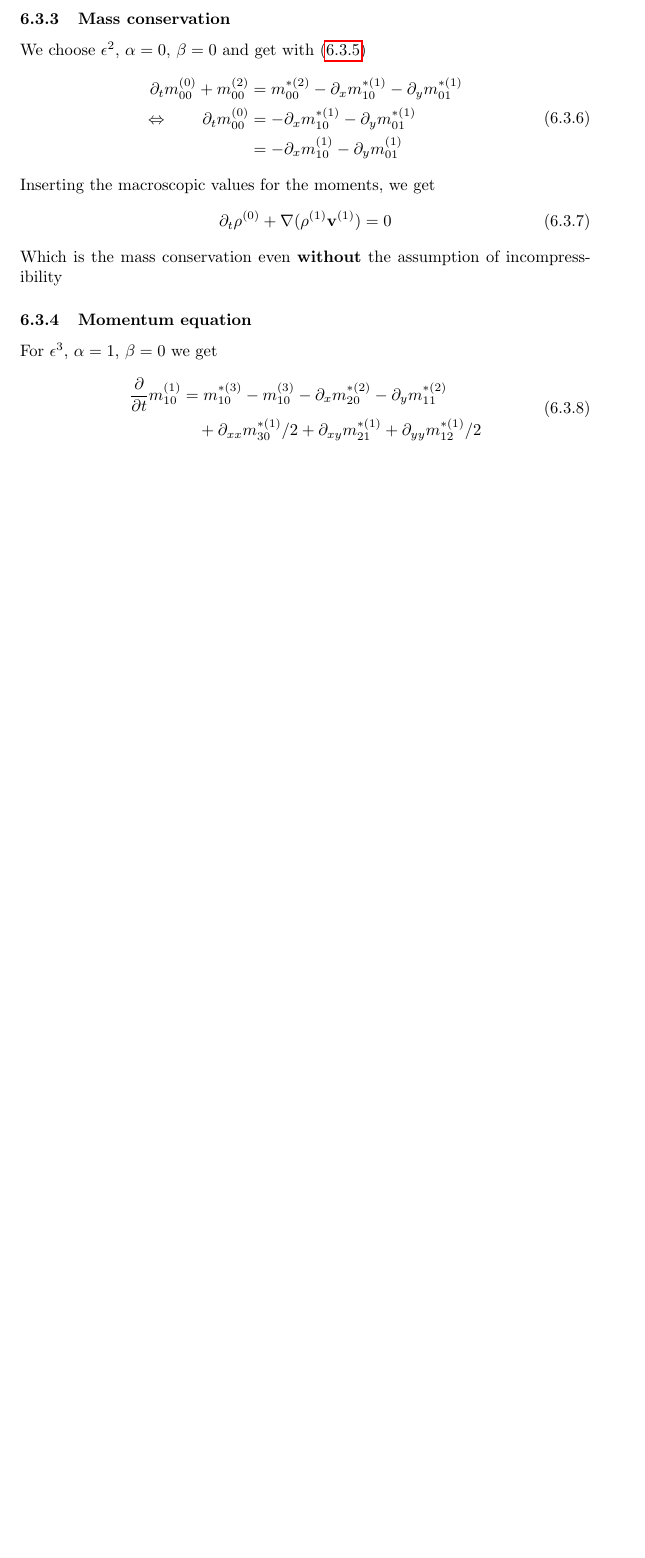
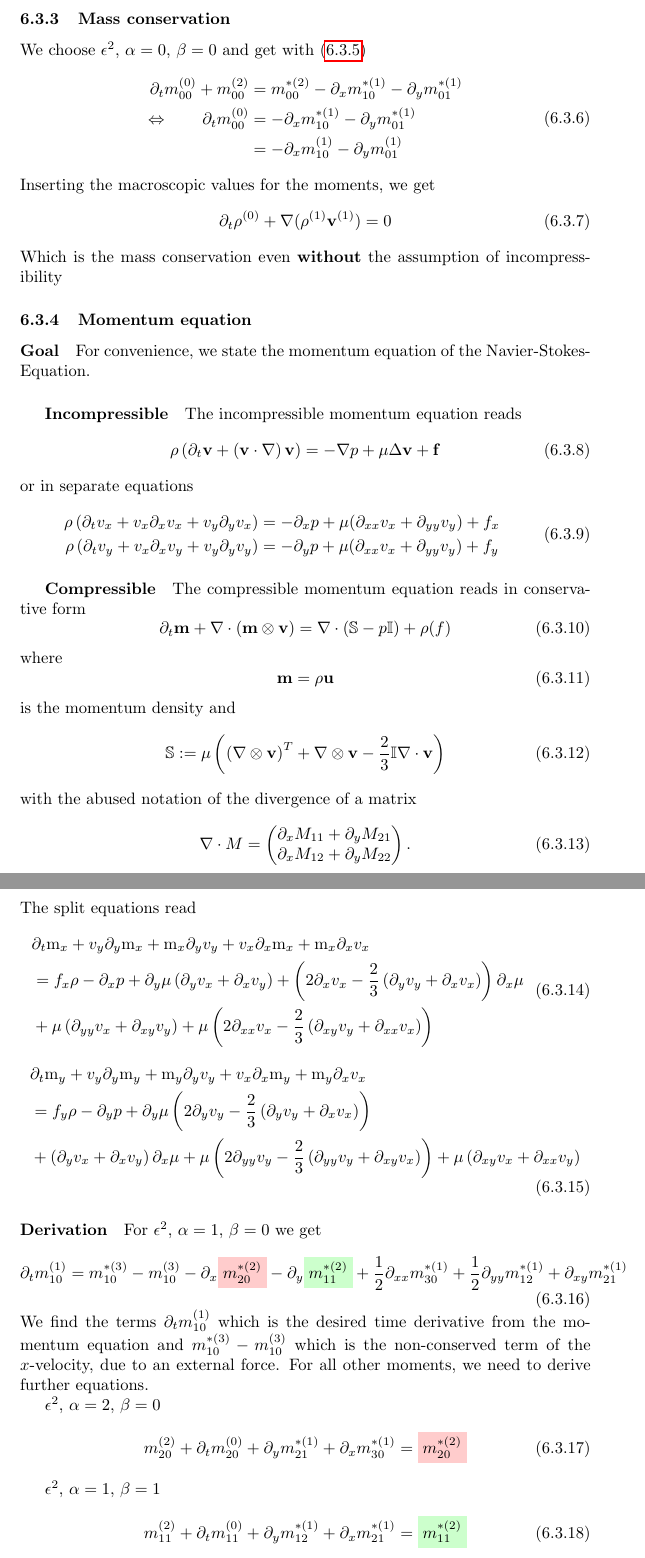
Before and after one commit to FlorianRohm/masters_thesis, a LaTeX document (papers/Geier2015507/notes.tex): part of page 25 of 25 before the commit and two parts of pages 25 and 26 of 26 after it, the two joined at a grey line, cut so that both start at the same text, the shorter picture padded with empty space. Compiled offline with pdfLaTeX.

Commit message:
begin of momentum equation synthesis

```diff
--- a/papers/Geier2015507/notes.tex
+++ b/papers/Geier2015507/notes.tex
@@ -1194,15 +1194,112 @@ Which is the mass conservation even \textbf{without} the assumption of incompres
 
 \subsubsection{Momentum equation}
 \label{subs:Momentum equation}
+\paragraph{Goal}
+\label{par:Goal}
+For convenience, we state the momentum equation of the Navier-Stokes-Equation.
 
-For $\epsilon^3$, $\alpha=1$, $\beta=0$ we get
-
+\subparagraph{Incompressible}
+\label{subp:Incompressible}
+The incompressible momentum equation reads
+\begin{equation}
+  \rho \left(\partial_t \mathbf{v} + \left(\mathbf{v}\cdot\nabla\right)\mathbf{v} \right) = -\nabla p + \mu \Delta \mathbf{v} + \mathbf{f}
+\end{equation}
+or in separate equations
 \begin{equation}
   \begin{aligned}
-    \frac{\partial}{\partial t} m_{10}^{(1)}
-    & =  m_{10}^{*(3)} - m_{10}^{(3)} - \partial_x m_{20}^{*(2)} - \partial_y m_{11}^{*(2)}  \\
-    &\quad  + \partial_{xx} m_{30}^{*(1)}/2 + \partial_{xy} m_{21}^{*(1)} + \partial_{yy} m_{12}^{*(1)}/2
+    \rho \left(\partial_t v_x + v_x \partial_x v_x + v_y \partial_y v_x  \right)
+    &= - \partial_x p + \mu (\partial_{xx} v_x + \partial_{yy} v_y) + f_x \\
+    \rho \left(\partial_t v_y + v_x \partial_x v_y + v_y \partial_y v_y  \right)
+    &= - \partial_y p + \mu (\partial_{xx} v_x + \partial_{yy} v_y) + f_y
   \end{aligned}
 \end{equation}
 
+\subparagraph{Compressible}
+\label{subp:Compressible}
+The compressible momentum equation reads in conservative form
+\begin{equation}
+  \partial_t \mathbf{m} + \nabla \cdot (\mathbf{m}\otimes\mathbf{v}) = \nabla \cdot (\mathbb{S} - p \mathbb{I}) + \rho \mathbb(f)
+\end{equation}
+where
+\begin{equation}
+  \mathbf{m} = \rho \mathbf{u}
+\end{equation}
+is the momentum density and
+\begin{equation}
+  \mathbb{S} \defined \mu \left({(\nabla\otimes\mathbf{v})}^T + \nabla\otimes\mathbf{v} - \frac{2}{3}\mathbb{I}\nabla\cdot\mathbf{v} \right)
+\end{equation}
+with the abused notation of the divergence of a matrix
+\begin{equation}
+  \nabla \cdot M =
+  \begin{pmatrix}
+    \partial_x M_{11} + \partial_y M_{21} \\
+    \partial_x M_{12} + \partial_y M_{22}
+  \end{pmatrix}.
+\end{equation}
+The split equations read
+\begin{equation}
+  \begin{aligned}
+    & \partial_t \text{m}_x
+    + v_y \partial_y \text{m}_x
+    + \text{m}_x \partial_y v_y
+    + v_x \partial_x \text{m}_x
+    + \text{m}_x \partial_x v_x \\
+    & =
+    f_x \rho - \partial_x p
+    + \partial_y \mu  \left( \partial_y v_x
+    + \partial_x v_y\right)
+    + \left(2  \partial_x v_x-\frac{2}{3}  \left(\partial_y v_y
+    + \partial_x v_x\right)\right) \partial_x \mu \\
+    %
+    & + \mu   \left(\partial_{yy} v_x
+    + \partial_{xy} v_y \right)
+    + \mu   \left(2 \partial_{xx} v_x - \frac{2}{3}  \left( \partial_{xy} v_y
+    + \partial_{xx} v_x\right)\right)
+  \end{aligned}
+\end{equation}
+\begin{equation}
+  \begin{aligned}
+    & \partial_t \text{m}_y
+    + v_y \partial_y \text{m}_y
+    + \text{m}_y \partial_y v_y
+    + v_x \partial_x \text{m}_y
+    + \text{m}_y \partial_x v_x \\
+    & =
+    f_y \rho - \partial_y p
+    + \partial_y \mu  \left(2 \partial_y v_y-\frac{2}{3} \left(\partial_y v_y
+    + \partial_x v_x\right)\right) \\
+    &
+    + \left(\partial_y v_x
+    + \partial_x v_y\right) \partial_x \mu
+    + \mu  \left(2 \partial_{yy} v_y - \frac{2}{3} \left(\partial_{yy} v_y
+    + \partial_{xy} v_x\right)\right)
+    + \mu  \left(\partial_{xy} v_x
+    + \partial_{xx} v_y\right)
+  \end{aligned}
+\end{equation}
+
+\paragraph{Derivation}
+\label{par:Derivation of momentum equation}
+
+For $\epsilon^2$, $\alpha=1$, $\beta=0$ we get
+\begin{equation}
+  \begin{aligned}
+     \partial_t m_{10}^{(1)} =
+    m_{10}^{*(3)} - m_{10}^{(3)}
+    - \partial_x \highlight{m_{20}^{*(2)}} -
+    \partial_y \highlight[green]{m_{11}^{*(2)}} + \frac{1}{2}\partial_{xx} m_{30}^{*(1)} + \frac{1}{2} \partial_{yy} m_{12}^{*(1)} + \partial_{xy} m_{21}^{*(1)}
+  \end{aligned}
+\end{equation}
+We find the terms $\partial_t m_{10}^{(1)} $ which is the desired time derivative from the momentum equation and $ m_{10}^{*(3)} - m_{10}^{(3)}$ which is the non-conserved term of the $x$-velocity, due to an external force. For all other moments, we need to derive further equations.
+
+$\epsilon^2$, $\alpha=2$, $\beta=0$
+\begin{equation}
+  m_{20}^{(2)} + \partial_t m_{20}^{(0)} + \partial_y m_{21}^{*(1)} + \partial_x m_{30}^{*(1)} = \highlight{m_{20}^{*(2)}}
+\end{equation}
+
+$\epsilon^2$, $\alpha=1$, $\beta=1$
+\begin{equation}
+  m_{11}^{(2)} + \partial_t m_{11}^{(0)} + \partial_y m_{12}^{*(1)} + \partial_x m_{21}^{*(1)} = \highlight[green]{m_{11}^{*(2)}}
+ \end{equation}
+
 \end{document}
```
